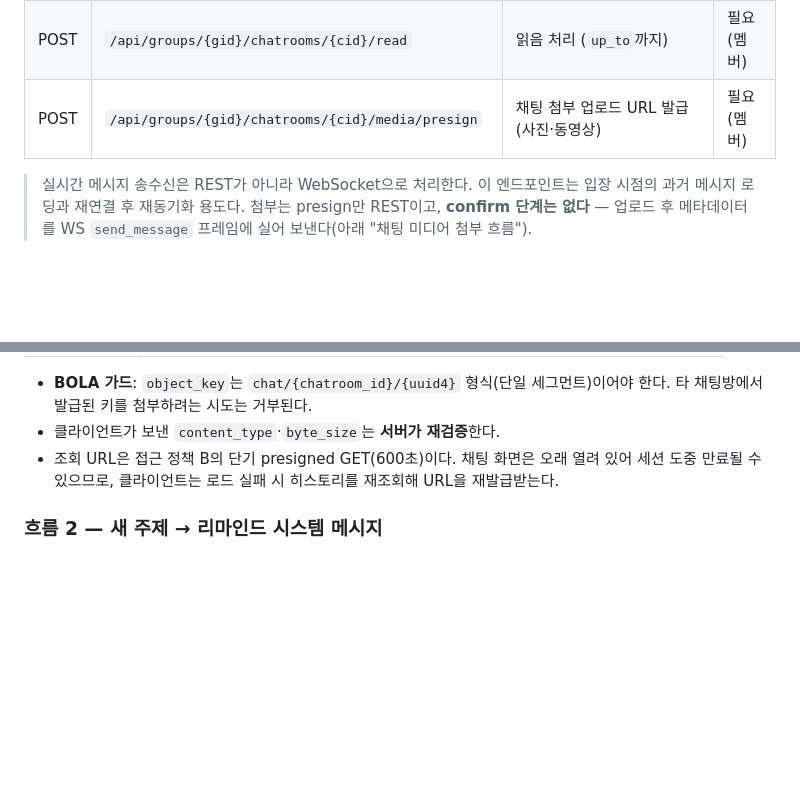
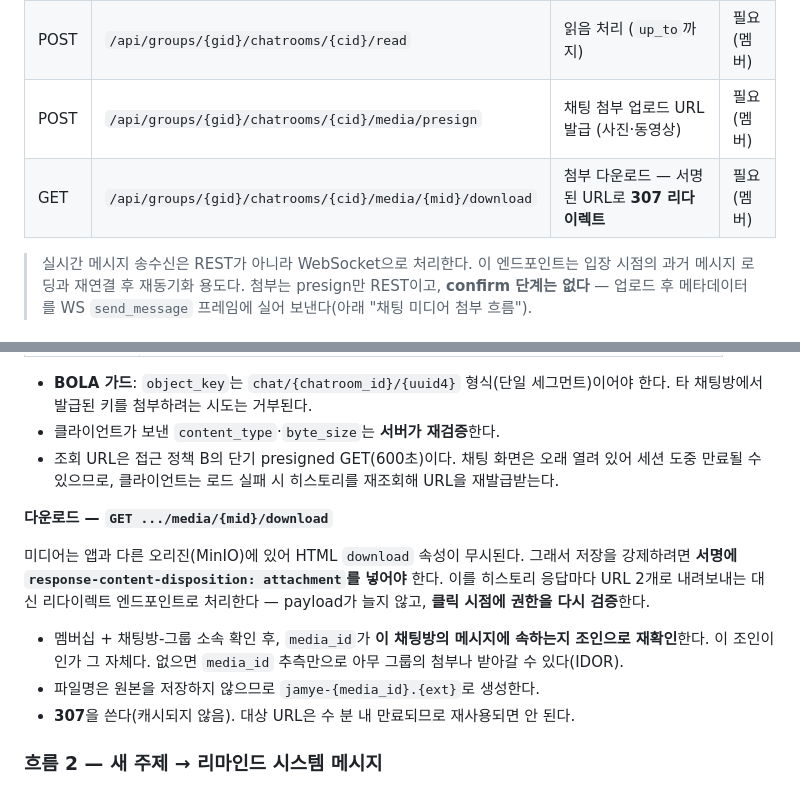
Before and after one commit to jamye-plz/jamye-plz, a Markdown page: docs/architecture/api-contract.md, 2 parts joined by grey strips. Rendered like a GitHub page; blank space fills up the shorter version.

Commit message:
docs: document the chat attachment download endpoint

```diff
--- a/docs/architecture/api-contract.md
+++ b/docs/architecture/api-contract.md
@@ -71,6 +71,7 @@
 | GET | `/api/groups/{gid}/chatrooms/{cid}/messages?cursor=` | 채팅방 메시지 히스토리 (cursor 페이지네이션). 각 메시지에 `media[]` 포함 | 필요 (멤버) |
 | POST | `/api/groups/{gid}/chatrooms/{cid}/read` | 읽음 처리 (`up_to`까지) | 필요 (멤버) |
 | POST | `/api/groups/{gid}/chatrooms/{cid}/media/presign` | 채팅 첨부 업로드 URL 발급 (사진·동영상) | 필요 (멤버) |
+| GET | `/api/groups/{gid}/chatrooms/{cid}/media/{mid}/download` | 첨부 다운로드 — 서명된 URL로 **307 리다이렉트** | 필요 (멤버) |
 
 > 실시간 메시지 송수신은 REST가 아니라 WebSocket으로 처리한다. 이 엔드포인트는 입장 시점의 과거 메시지 로딩과 재연결 후 재동기화 용도다.
 > 첨부는 presign만 REST이고, **confirm 단계는 없다** — 업로드 후 메타데이터를 WS `send_message` 프레임에 실어 보낸다(아래 "채팅 미디어 첨부 흐름").
@@ -294,6 +295,17 @@ sequenceDiagram
 - 조회 URL은 접근 정책 B의 단기 presigned GET(600초)이다. 채팅 화면은 오래 열려 있어 세션 도중 만료될 수
   있으므로, 클라이언트는 로드 실패 시 히스토리를 재조회해 URL을 재발급받는다.
 
+**다운로드 — `GET .../media/{mid}/download`**
+
+미디어는 앱과 다른 오리진(MinIO)에 있어 HTML `download` 속성이 무시된다. 그래서 저장을 강제하려면
+**서명에 `response-content-disposition: attachment`를 넣어야** 한다. 이를 히스토리 응답마다 URL 2개로
+내려보내는 대신 리다이렉트 엔드포인트로 처리한다 — payload가 늘지 않고, **클릭 시점에 권한을 다시 검증**한다.
+
+- 멤버십 + 채팅방-그룹 소속 확인 후, `media_id`가 **이 채팅방의 메시지에 속하는지 조인으로 재확인**한다.
+  이 조인이 인가 그 자체다. 없으면 `media_id` 추측만으로 아무 그룹의 첨부나 받아갈 수 있다(IDOR).
+- 파일명은 원본을 저장하지 않으므로 `jamye-{media_id}.{ext}`로 생성한다.
+- **307**을 쓴다(캐시되지 않음). 대상 URL은 수 분 내 만료되므로 재사용되면 안 된다.
+
 ### 흐름 2 — 새 주제 → 리마인드 시스템 메시지
 
 새 주제가 등록되거나 주제방에 첫 채팅이 달리면, 서버가 그룹 메인 채팅방에 시스템 메시지를 브로드캐스트하고 동시에 Web Push·인앱 알림을 발송한다 (T11 리마인드 시스템). 알림 발송 경로는 [tech-stack](./tech-stack.md)의 Web Push 절을 참고한다.
```
